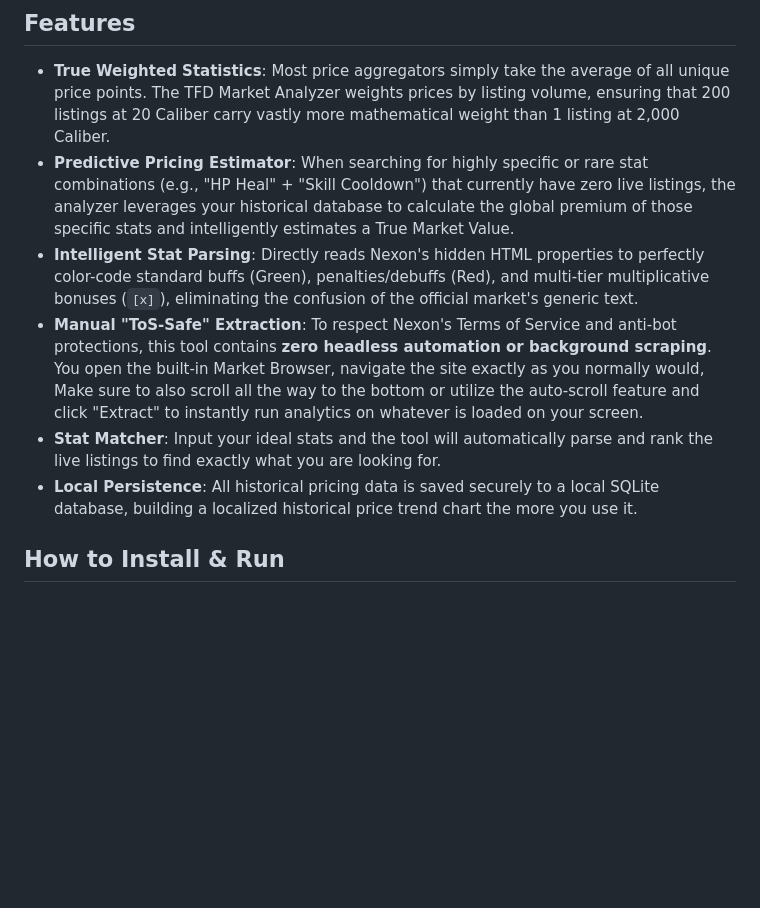
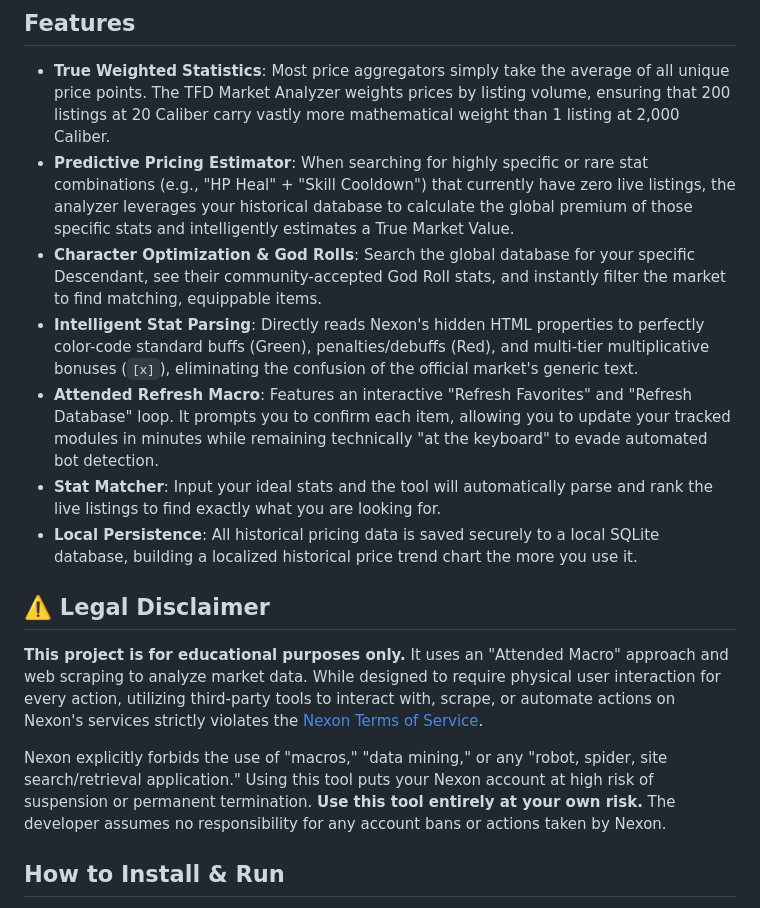
Before and after one commit to MotefiBranch/TFD-Market-Analyzer, a Markdown page: README.md, the part around the change. GitHub-like rendering; blank space fills up the shorter version.

Commit message:
Docs: Update features and add Legal Disclaimer

```diff
--- a/README.md
+++ b/README.md
@@ -15,10 +15,16 @@ https://github.com/user-attachments/assets/f3192ab3-cb39-49f1-95b9-ff1ade6f0a33
 
 - **True Weighted Statistics**: Most price aggregators simply take the average of all unique price points. The TFD Market Analyzer weights prices by listing volume, ensuring that 200 listings at 20 Caliber carry vastly more mathematical weight than 1 listing at 2,000 Caliber.
 - **Predictive Pricing Estimator**: When searching for highly specific or rare stat combinations (e.g., "HP Heal" + "Skill Cooldown") that currently have zero live listings, the analyzer leverages your historical database to calculate the global premium of those specific stats and intelligently estimates a True Market Value.
+- **Character Optimization & God Rolls**: Search the global database for your specific Descendant, see their community-accepted God Roll stats, and instantly filter the market to find matching, equippable items.
 - **Intelligent Stat Parsing**: Directly reads Nexon's hidden HTML properties to perfectly color-code standard buffs (Green), penalties/debuffs (Red), and multi-tier multiplicative bonuses (`[x]`), eliminating the confusion of the official market's generic text.
-- **Manual "ToS-Safe" Extraction**: To respect Nexon's Terms of Service and anti-bot protections, this tool contains **zero headless automation or background scraping**. You open the built-in Market Browser, navigate the site exactly as you normally would, Make sure to also scroll all the way to the bottom or utilize the auto-scroll feature and click "Extract" to instantly run analytics on whatever is loaded on your screen.
+- **Attended Refresh Macro**: Features an interactive "Refresh Favorites" and "Refresh Database" loop. It prompts you to confirm each item, allowing you to update your tracked modules in minutes while remaining technically "at the keyboard" to evade automated bot detection.
 - **Stat Matcher**: Input your ideal stats and the tool will automatically parse and rank the live listings to find exactly what you are looking for.
 - **Local Persistence**: All historical pricing data is saved securely to a local SQLite database, building a localized historical price trend chart the more you use it.
+
+## ⚠️ Legal Disclaimer
+**This project is for educational purposes only.** It uses an "Attended Macro" approach and web scraping to analyze market data. While designed to require physical user interaction for every action, utilizing third-party tools to interact with, scrape, or automate actions on Nexon's services strictly violates the [Nexon Terms of Service](https://www.nexon.com/en/legal/terms).
+
+Nexon explicitly forbids the use of "macros," "data mining," or any "robot, spider, site search/retrieval application." Using this tool puts your Nexon account at high risk of suspension or permanent termination. **Use this tool entirely at your own risk.** The developer assumes no responsibility for any account bans or actions taken by Nexon.
 
 ## How to Install & Run
 
```
